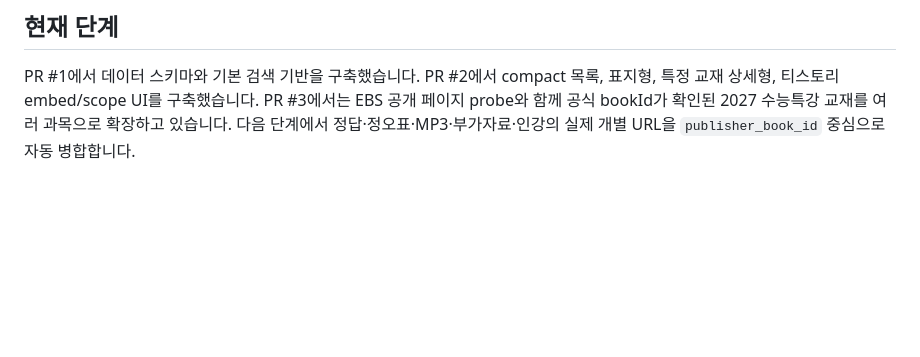
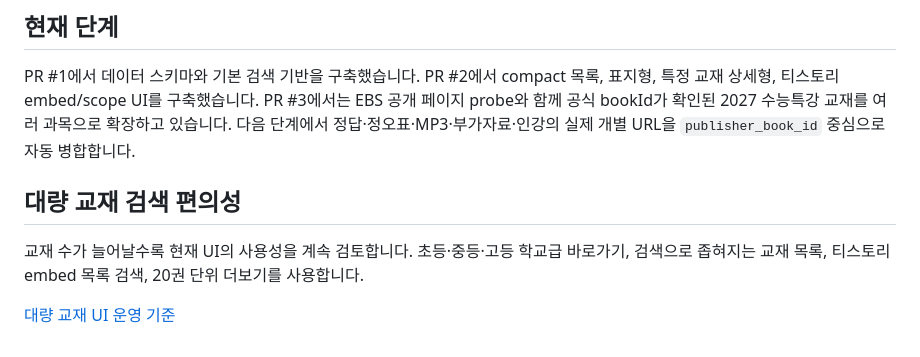
Before and after one commit to david12448/answer-link-index, a Markdown page: README.md, the part around the change. GitHub-like rendering; blank space fills up the shorter version.

Commit message:
docs: document EBS growth and UI scaling (README.md)

```diff
--- a/README.md
+++ b/README.md
@@ -68,3 +68,11 @@ PR #1에서 데이터 스키마와 기본 검색 기반을 구축했습니다.
 PR #2에서 compact 목록, 표지형, 특정 교재 상세형, 티스토리 embed/scope UI를 구축했습니다.
 PR #3에서는 EBS 공개 페이지 probe와 함께 공식 bookId가 확인된 2027 수능특강 교재를 여러 과목으로 확장하고 있습니다.
 다음 단계에서 정답·정오표·MP3·부가자료·인강의 실제 개별 URL을 `publisher_book_id` 중심으로 자동 병합합니다.
+
+## 대량 교재 검색 편의성
+
+교재 수가 늘어날수록 현재 UI의 사용성을 계속 검토합니다.
+초등·중등·고등 학교급 바로가기, 검색으로 좁혀지는 교재 목록,
+티스토리 embed 목록 검색, 20권 단위 더보기를 사용합니다.
+
+[대량 교재 UI 운영 기준](docs/UI_SCALING.md)
```
